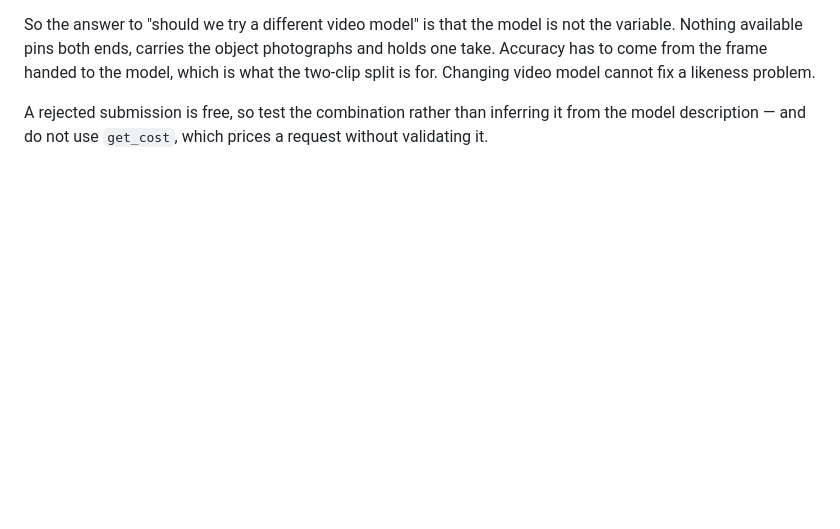
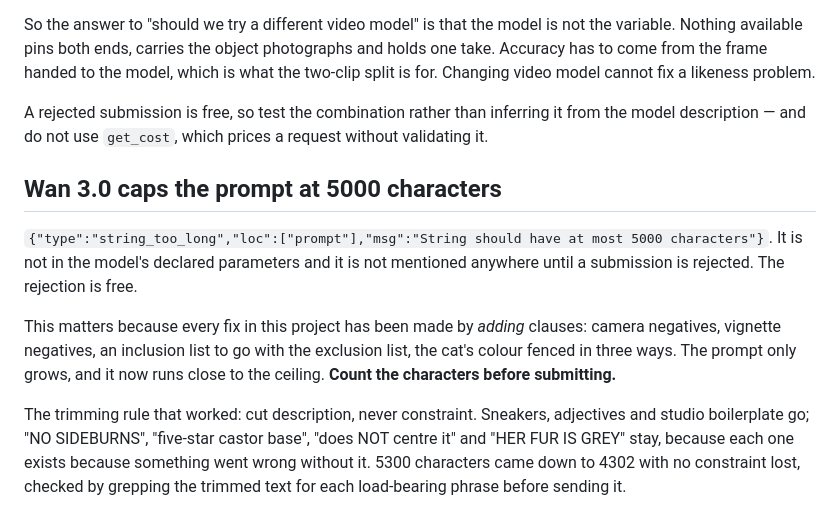
Before and after one commit to kemalrahmandesign/portfolio, a Markdown page: docs/hero-production-notes.md, the part around the change. Drawn GitHub-style; blank space fills up the shorter version.

Commit message:
Record Wan's undeclared 5000 character prompt cap
The rewritten walk prompt was rejected for length. The limit is not in the
model's declared parameters and surfaces only as a 422 on submission, which
is free.

It matters because every fix in this project has been made by adding
clauses rather than changing them: camera negatives, vignette negatives, an
inclusion list to pair with the exclusion list, the cat's colour fenced
three ways. The prompt only grows and now sits near the ceiling.

The trimming rule: cut description, never constraint. 5300 characters came
down to 4302 with nothing load-bearing lost, verified by grepping the
trimmed text for each phrase that exists because something went wrong
without it.

Co-Authored-By: Claude Opus 5 <noreply@anthropic.com>
Claude-Session: https://claude.ai/code/session_01BQ5dgHNyMSes5dbW7CR1EW

```diff
--- a/docs/hero-production-notes.md
+++ b/docs/hero-production-notes.md
@@ -790,3 +790,21 @@ fix a likeness problem.
 A rejected submission is free, so test the combination rather than inferring it
 from the model description — and do not use `get_cost`, which prices a request
 without validating it.
+
+## Wan 3.0 caps the prompt at 5000 characters
+
+`{"type":"string_too_long","loc":["prompt"],"msg":"String should have at most
+5000 characters"}`. It is not in the model's declared parameters and it is not
+mentioned anywhere until a submission is rejected. The rejection is free.
+
+This matters because every fix in this project has been made by *adding*
+clauses: camera negatives, vignette negatives, an inclusion list to go with the
+exclusion list, the cat's colour fenced in three ways. The prompt only grows,
+and it now runs close to the ceiling. **Count the characters before submitting.**
+
+The trimming rule that worked: cut description, never constraint. Sneakers,
+adjectives and studio boilerplate go; "NO SIDEBURNS", "five-star castor base",
+"does NOT centre it" and "HER FUR IS GREY" stay, because each one exists
+because something went wrong without it. 5300 characters came down to 4302 with
+no constraint lost, checked by grepping the trimmed text for each load-bearing
+phrase before sending it.
```
Also changed, not shown: docs/START-HERE.md (+4 -0 lines).
